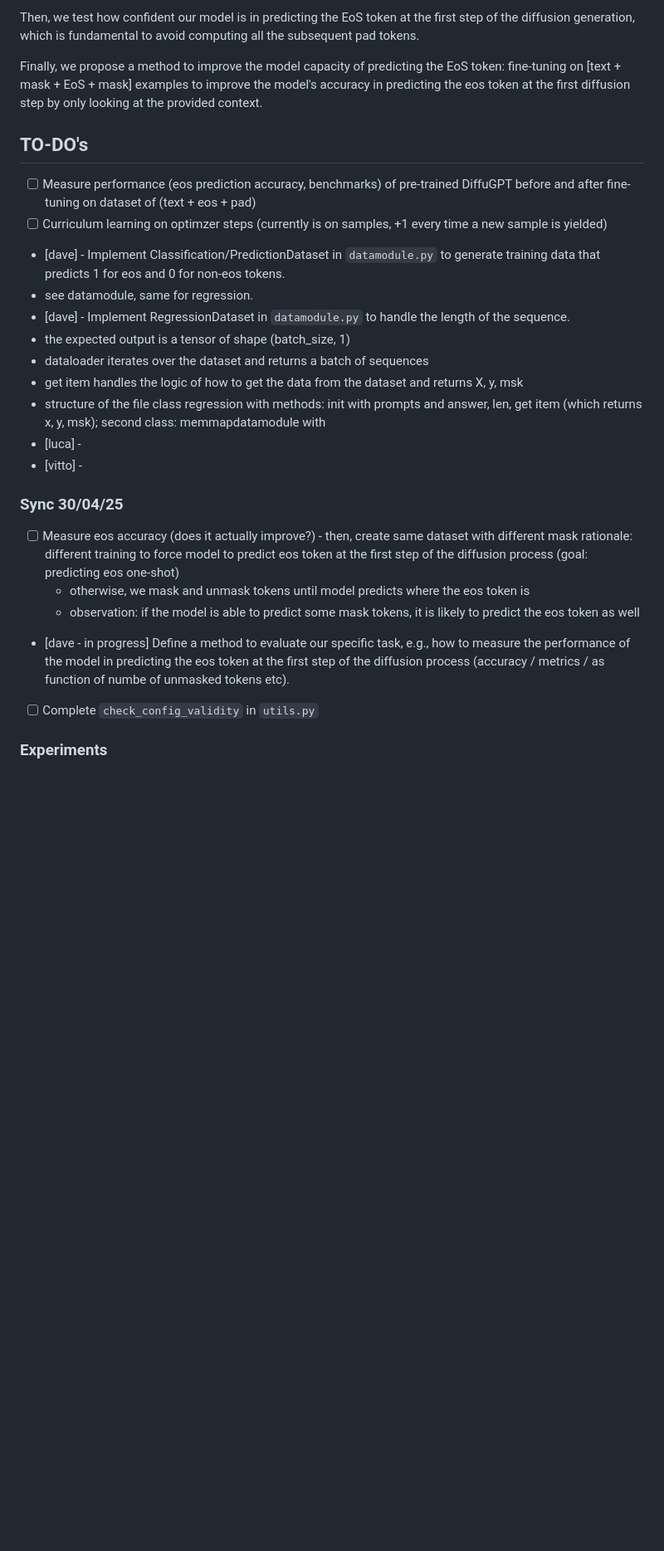
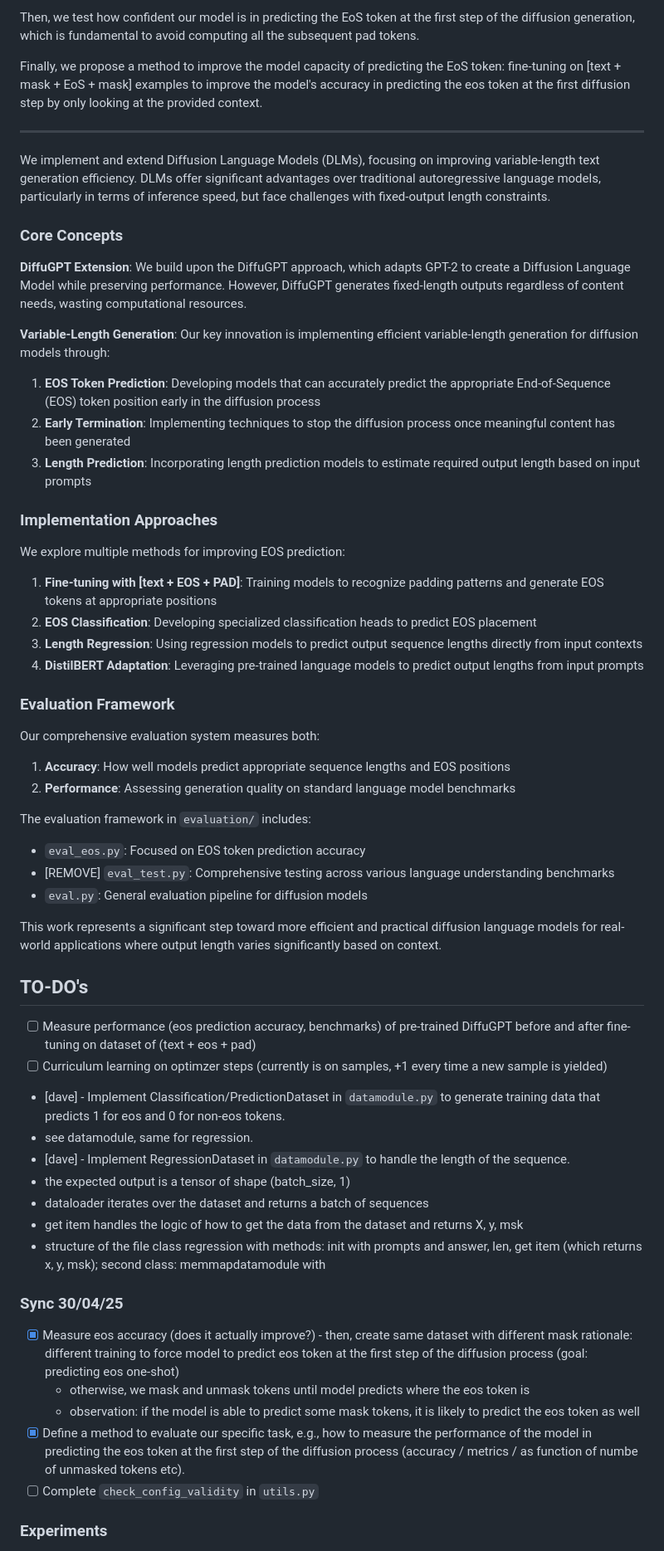
Before and after one commit to giacomo-ciro/diffusion-llms, a Markdown page: README.md, the part around one of its changes. Shown at 83% size. GitHub-like rendering; blank space fills up the shorter version.

```diff
--- a/README.md
+++ b/README.md
@@ -12,10 +20,46 @@ Then, we test how confident our model is in predicting the EoS token at the firs
 
 Finally, we propose a method to improve the model capacity of predicting the EoS token: fine-tuning on [text + mask + EoS + mask] examples to improve the model's accuracy in predicting the eos token at the first diffusion step by only looking at the provided context.
 
+---
+
+We implement and extend Diffusion Language Models (DLMs), focusing on improving variable-length text generation efficiency. DLMs offer significant advantages over traditional autoregressive language models, particularly in terms of inference speed, but face challenges with fixed-output length constraints.
+
+### Core Concepts
+
+**DiffuGPT Extension**: We build upon the DiffuGPT approach, which adapts GPT-2 to create a Diffusion Language Model while preserving performance. However, DiffuGPT generates fixed-length outputs regardless of content needs, wasting computational resources.
+
+**Variable-Length Generation**: Our key innovation is implementing efficient variable-length generation for diffusion models through:
+
+1. **EOS Token Prediction**: Developing models that can accurately predict the appropriate End-of-Sequence (EOS) token position early in the diffusion process
+2. **Early Termination**: Implementing techniques to stop the diffusion process once meaningful content has been generated
+3. **Length Prediction**: Incorporating length prediction models to estimate required output length based on input prompts
+
+### Implementation Approaches
+
+We explore multiple methods for improving EOS prediction:
+
+1. **Fine-tuning with [text + EOS + PAD]**: Training models to recognize padding patterns and generate EOS tokens at appropriate positions
+2. **EOS Classification**: Developing specialized classification heads to predict EOS placement
+3. **Length Regression**: Using regression models to predict output sequence lengths directly from input contexts
+4. **DistilBERT Adaptation**: Leveraging pre-trained language models to predict output lengths from input prompts
+
+### Evaluation Framework
+
+Our comprehensive evaluation system measures both:
+
+1. **Accuracy**: How well models predict appropriate sequence lengths and EOS positions
+2. **Performance**: Assessing generation quality on standard language model benchmarks
+
+The evaluation framework in `evaluation/` includes:
+- `eval_eos.py`: Focused on EOS token prediction accuracy
+- [REMOVE] `eval_test.py`: Comprehensive testing across various language understanding benchmarks
+- `eval.py`: General evaluation pipeline for diffusion models
+
+This work represents a significant step toward more efficient and practical diffusion language models for real-world applications where output length varies significantly based on context.
+
 ## TO-DO's
 - [ ] Measure performance (eos prediction accuracy, benchmarks) of pre-trained DiffuGPT before and after fine-tuning on dataset of (text + eos + pad)
 - [ ] Curriculum learning on optimzer steps (currently is on samples, +1 every time a new sample is yielded)
-
 - [dave] - Implement Classification/PredictionDataset in `datamodule.py` to generate training data that predicts 1 for eos and 0 for non-eos tokens.
 - see datamodule, same for regression.
 - [dave] - Implement RegressionDataset in `datamodule.py` to handle the length of the sequence.
@@ -23,14 +67,12 @@ Finally, we propose a method to improve the model capacity of predicting the EoS
 - dataloader iterates over the dataset and returns a batch of sequences
 - get item handles the logic of how to get the data from the dataset and returns X, y, msk
 - structure of the file class regression with methods: init with prompts and answer, len, get item (which returns x, y, msk); second class: memmapdatamodule with
-- [luca] -
-- [vitto] -
 
 ### Sync 30/04/25
-- [ ] Measure eos accuracy (does it actually improve?) - then, create same dataset with different mask rationale: different training to force model to predict eos token at the first step of the diffusion process (goal: predicting eos one-shot)
+- [x] Measure eos accuracy (does it actually improve?) - then, create same dataset with different mask rationale: different training to force model to predict eos token at the first step of the diffusion process (goal: predicting eos one-shot)
     - otherwise, we mask and unmask tokens until model predicts where the eos token is
     - observation: if the model is able to predict some mask tokens, it is likely to predict the eos token as well
-- [dave - in progress] Define a method to evaluate our specific task, e.g., how to measure the performance of the model in predicting the eos token at the first step of the diffusion process (accuracy / metrics / as function of numbe of unmasked tokens etc).
+- [x] Define a method to evaluate our specific task, e.g., how to measure the performance of the model in predicting the eos token at the first step of the diffusion process (accuracy / metrics / as function of numbe of unmasked tokens etc).
 - [ ] Complete `check_config_validity` in `utils.py`
 
 ### Experiments
```
Also changed, not shown: other parts of README.md (+99 -33 lines).
